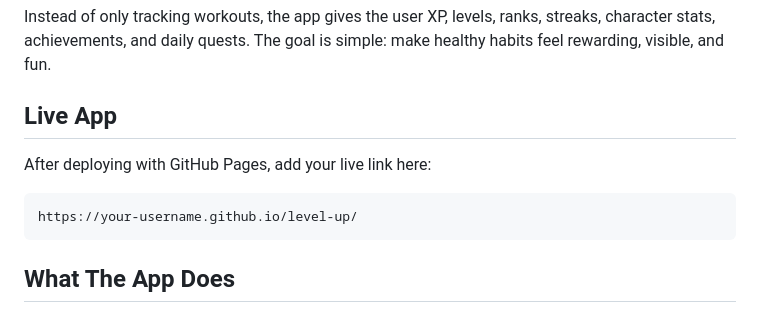
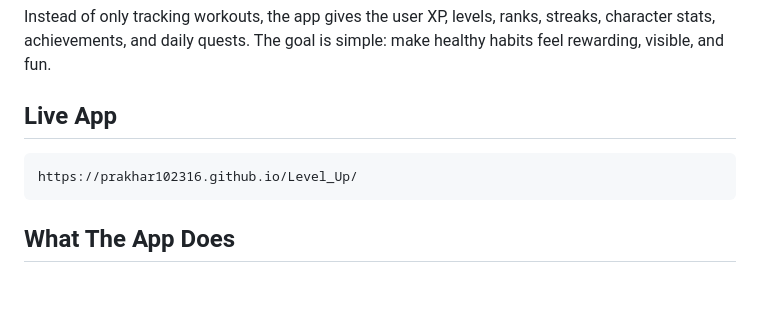
Before and after one commit to Prakhar102316/Level_UP, a Markdown page: README.md, the part around the change. Rendered like a GitHub page; blank space fills up the shorter version.

````diff
--- a/README.md
+++ b/README.md
@@ -6,10 +6,8 @@ Instead of only tracking workouts, the app gives the user XP, levels, ranks, str
 
 ## Live App
 
-After deploying with GitHub Pages, add your live link here:
-
 ```text
-https://your-username.github.io/level-up/
+https://prakhar102316.github.io/Level_Up/
 ```
 
 ## What The App Does
````
